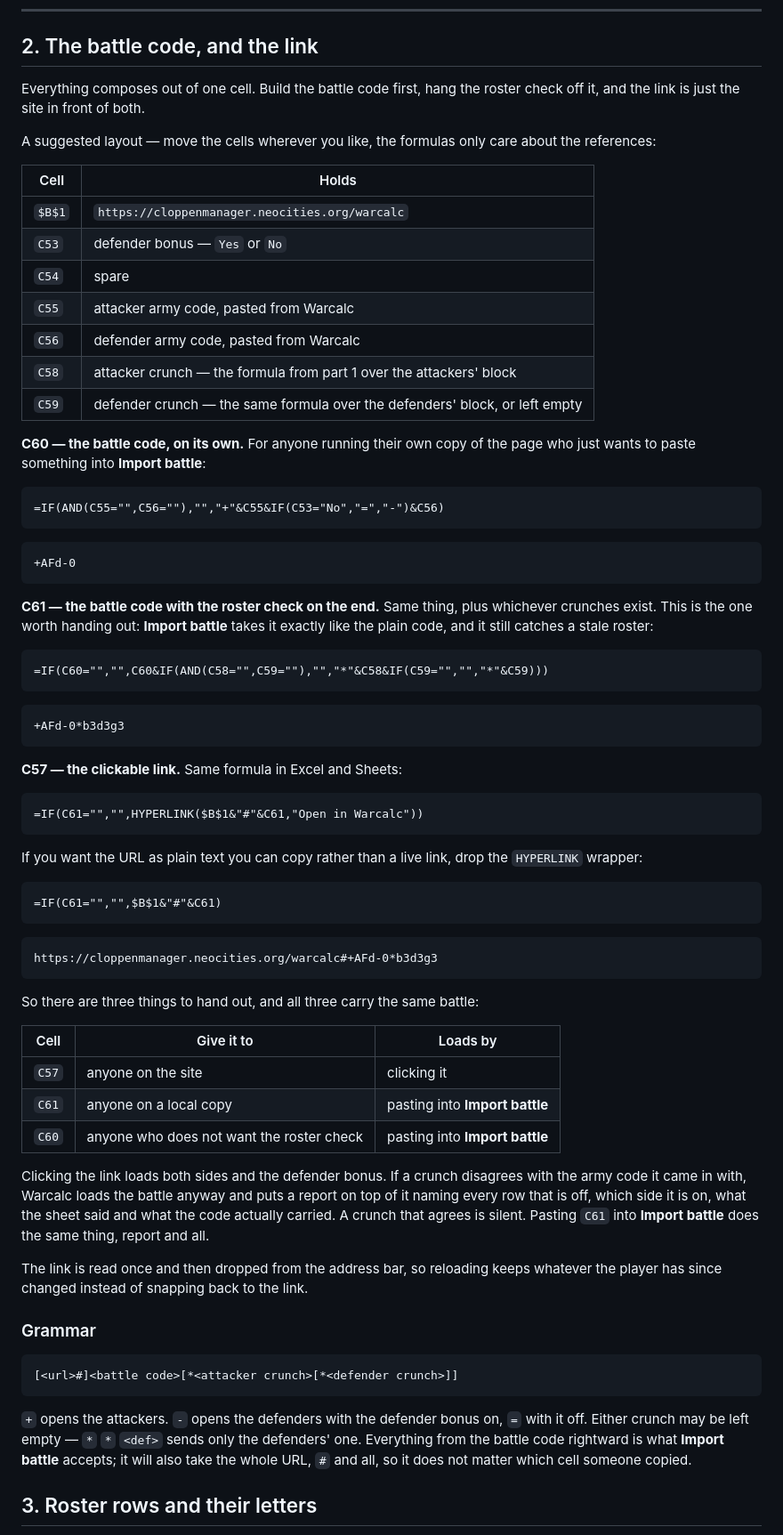
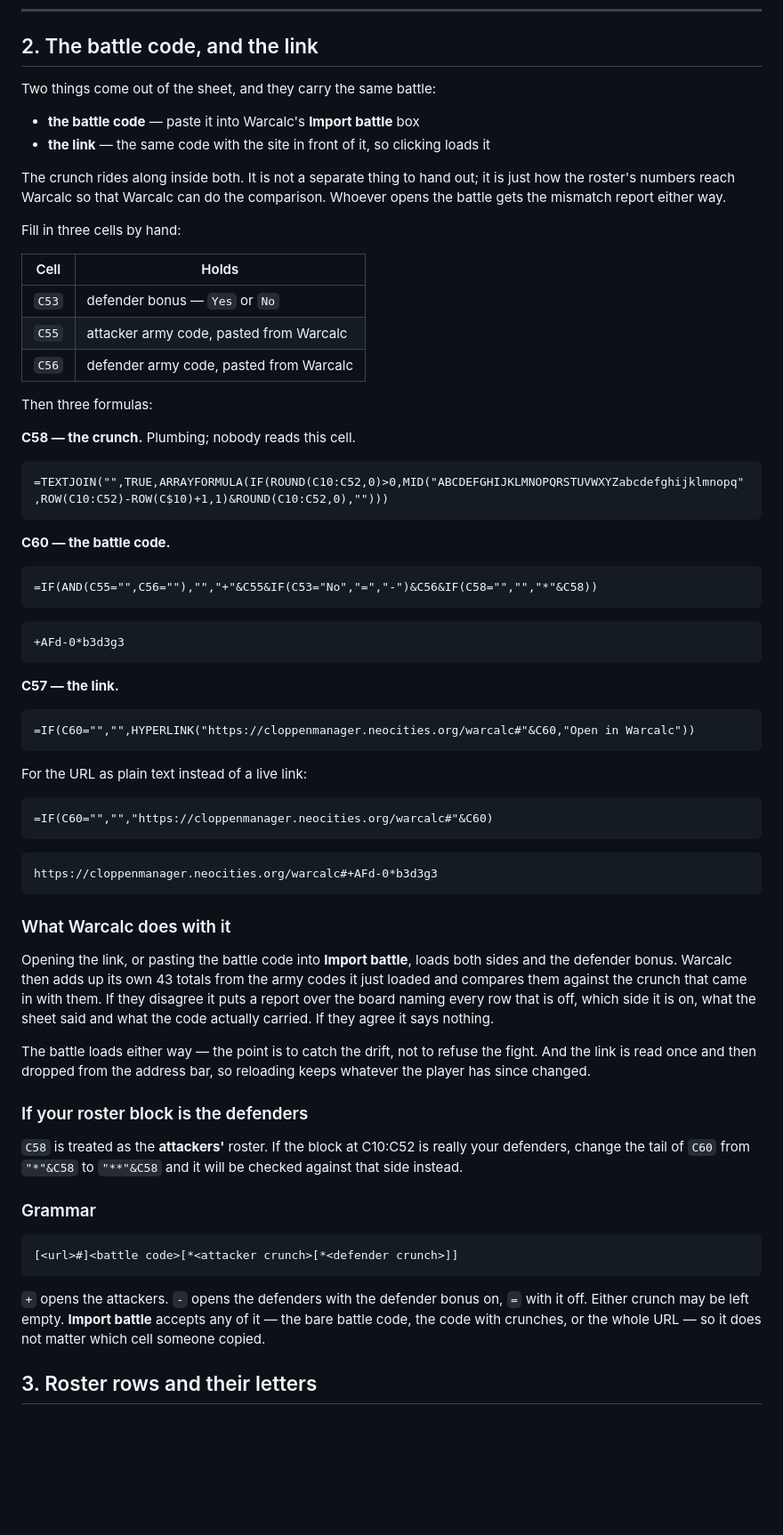
Before and after one commit to anonymousmare/warcalc, a Markdown page: SPREADSHEET.md, the part around one of its changes. Shown at 89% size. Drawn GitHub-style; blank space fills up the shorter version.

Commit message:
Cut the sheet down to three formulas and bake the site in
The crunch was being handed out as a choice — code with the check, code
without — when it is not a thing anyone reads. It is how the roster's
numbers reach warcalc so warcalc can do the comparison, so it now just
rides inside the battle code and the cell that built it separately is
gone. The site address moves into the link formula instead of living in
its own cell.

Three formulas left: the crunch, the battle code, the link.

Co-Authored-By: Claude Opus 5 <noreply@anthropic.com>
Claude-Session: https://claude.ai/code/session_01EvdLAiApxZ3ZPehn6oEdkF

````diff
--- a/SPREADSHEET.md
+++ b/SPREADSHEET.md
@@ -76,79 +76,75 @@ then collapse it:
 
 ## 2. The battle code, and the link
 
-Everything composes out of one cell. Build the battle code first, hang the
-roster check off it, and the link is just the site in front of both.
+Two things come out of the sheet, and they carry the same battle:
 
-A suggested layout — move the cells wherever you like, the formulas only care
-about the references:
+- **the battle code** — paste it into Warcalc's **Import battle** box
+- **the link** — the same code with the site in front of it, so clicking loads it
+
+The crunch rides along inside both. It is not a separate thing to hand out; it
+is just how the roster's numbers reach Warcalc so that Warcalc can do the
+comparison. Whoever opens the battle gets the mismatch report either way.
+
+Fill in three cells by hand:
 
 | Cell | Holds |
 |---|---|
-| `$B$1` | `https://cloppenmanager.neocities.org/warcalc` |
 | `C53` | defender bonus — `Yes` or `No` |
-| `C54` | spare |
 | `C55` | attacker army code, pasted from Warcalc |
 | `C56` | defender army code, pasted from Warcalc |
-| `C58` | attacker crunch — the formula from part 1 over the attackers' block |
-| `C59` | defender crunch — the same formula over the defenders' block, or left empty |
 
-**C60 — the battle code, on its own.** For anyone running their own copy of
-the page who just wants to paste something into **Import battle**:
+Then three formulas:
+
+**C58 — the crunch.** Plumbing; nobody reads this cell.
 
 ```
-=IF(AND(C55="",C56=""),"","+"&C55&IF(C53="No","=","-")&C56)
+=TEXTJOIN("",TRUE,ARRAYFORMULA(IF(ROUND(C10:C52,0)>0,MID("ABCDEFGHIJKLMNOPQRSTUVWXYZabcdefghijklmnopq",ROW(C10:C52)-ROW(C$10)+1,1)&ROUND(C10:C52,0),"")))
 ```
 
-```
-+AFd-0
-```
-
-**C61 — the battle code with the roster check on the end.** Same thing, plus
-whichever crunches exist. This is the one worth handing out: **Import battle**
-takes it exactly like the plain code, and it still catches a stale roster:
+**C60 — the battle code.**
 
 ```
-=IF(C60="","",C60&IF(AND(C58="",C59=""),"","*"&C58&IF(C59="","","*"&C59)))
+=IF(AND(C55="",C56=""),"","+"&C55&IF(C53="No","=","-")&C56&IF(C58="","","*"&C58))
 ```
 
 ```
 +AFd-0*b3d3g3
 ```
 
-**C57 — the clickable link.** Same formula in Excel and Sheets:
+**C57 — the link.**
 
 ```
-=IF(C61="","",HYPERLINK($B$1&"#"&C61,"Open in Warcalc"))
+=IF(C60="","",HYPERLINK("https://cloppenmanager.neocities.org/warcalc#"&C60,"Open in Warcalc"))
 ```
 
-If you want the URL as plain text you can copy rather than a live link, drop
-the `HYPERLINK` wrapper:
+For the URL as plain text instead of a live link:
 
 ```
-=IF(C61="","",$B$1&"#"&C61)
+=IF(C60="","","https://cloppenmanager.neocities.org/warcalc#"&C60)
 ```
 
 ```
 https://cloppenmanager.neocities.org/warcalc#+AFd-0*b3d3g3
 ```
 
-So there are three things to hand out, and all three carry the same battle:
+### What Warcalc does with it
 
-| Cell | Give it to | Loads by |
-|---|---|---|
-| `C57` | anyone on the site | clicking it |
-| `C61` | anyone on a local copy | pasting into **Import battle** |
-| `C60` | anyone who does not want the roster check | pasting into **Import battle** |
+Opening the link, or pasting the battle code into **Import battle**, loads both
+sides and the defender bonus. Warcalc then adds up its own 43 totals from the
+army codes it just loaded and compares them against the crunch that came in
+with them. If they disagree it puts a report over the board naming every row
+that is off, which side it is on, what the sheet said and what the code
+actually carried. If they agree it says nothing.
 
-Clicking the link loads both sides and the defender bonus. If a crunch
-disagrees with the army code it came in with, Warcalc loads the battle anyway
-and puts a report on top of it naming every row that is off, which side it is
-on, what the sheet said and what the code actually carried. A crunch that
-agrees is silent. Pasting `C61` into **Import battle** does the same thing,
-report and all.
+The battle loads either way — the point is to catch the drift, not to refuse
+the fight. And the link is read once and then dropped from the address bar, so
+reloading keeps whatever the player has since changed.
 
-The link is read once and then dropped from the address bar, so reloading keeps
-whatever the player has since changed instead of snapping back to the link.
+### If your roster block is the defenders
+
+`C58` is treated as the **attackers'** roster. If the block at C10:C52 is
+really your defenders, change the tail of `C60` from `"*"&C58` to `"**"&C58`
+and it will be checked against that side instead.
 
 ### Grammar
 
@@ -157,9 +153,8 @@ whatever the player has since changed instead of snapping back to the link.
 ```
 
 `+` opens the attackers. `-` opens the defenders with the defender bonus on,
-`=` with it off. Either crunch may be left empty — `*` `*` `<def>` sends only
-the defenders' one. Everything from the battle code rightward is what
-**Import battle** accepts; it will also take the whole URL, `#` and all, so it
+`=` with it off. Either crunch may be left empty. **Import battle** accepts any
+of it — the bare battle code, the code with crunches, or the whole URL — so it
 does not matter which cell someone copied.
 
 ## 3. Roster rows and their letters
````
Also changed, not shown: other parts of SPREADSHEET.md (+2 -2 lines).
